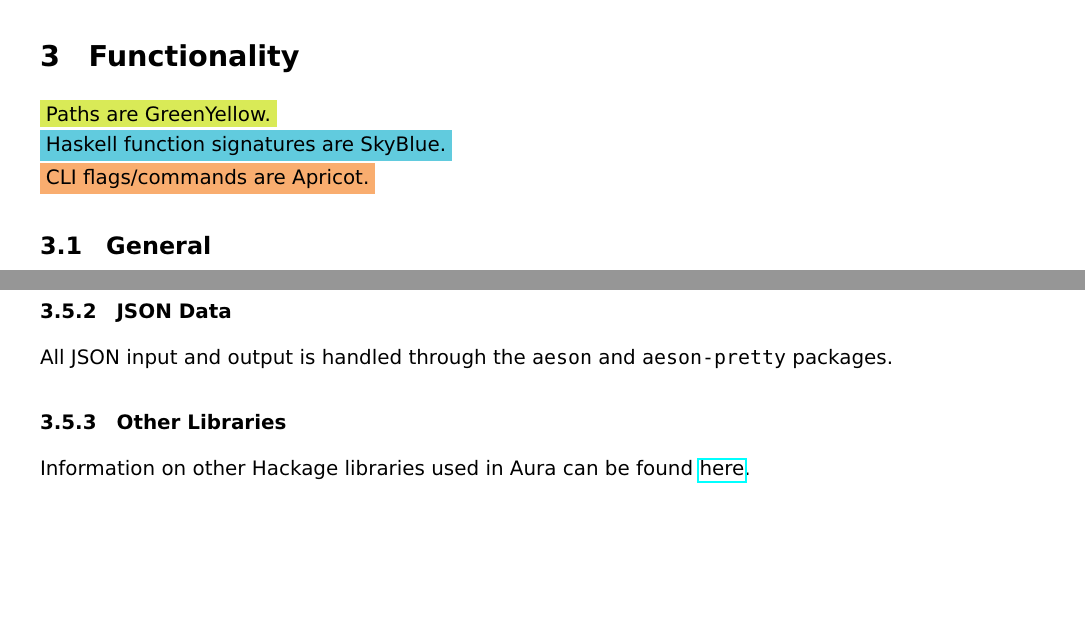
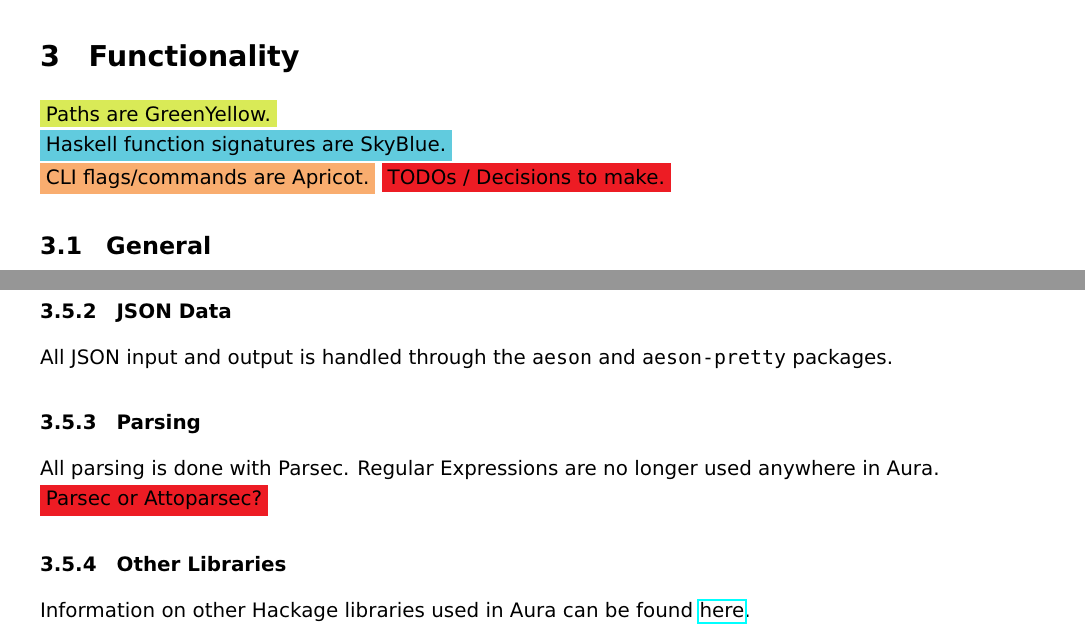
Before and after one commit to fosskers/aura, a LaTeX document (aura2-design.tex): two parts of pages 2 and 8 of 10, joined at a grey line, cut so that both start at the same text, the shorter picture padded with empty space. Compiled offline with pdfLaTeX.

Commit message:
DESIGN: Dropping regex for (atto)parsec.

```diff
--- a/aura2-design.tex
+++ b/aura2-design.tex
@@ -92,6 +92,7 @@
 \colorbox{GreenYellow}{Paths are GreenYellow.}\\
 \colorbox{SkyBlue}{Haskell function signatures are SkyBlue.}\\
 \colorbox{Apricot}{CLI flags/commands are Apricot.}
+\colorbox{Red}{TODOs / Decisions to make.}
 
 \subsection{General}
 Aura handles three types of packages:
@@ -539,10 +540,14 @@
 \end{lstlisting}
 \end{shaded}
 
-
 \subsubsection{JSON Data}\label{json-data}
 All JSON input and output is handled through the \texttt{aeson} and
 \texttt{aeson-pretty} packages.
+
+\subsubsection{Parsing}
+All parsing is done with Parsec. Regular Expressions are no longer used
+anywhere in Aura.\\
+\colorbox{Red}{Parsec or Attoparsec?}
 
 \subsubsection{Other Libraries}\label{other-libraries}
 Information on other Hackage libraries used in Aura can be found
```
